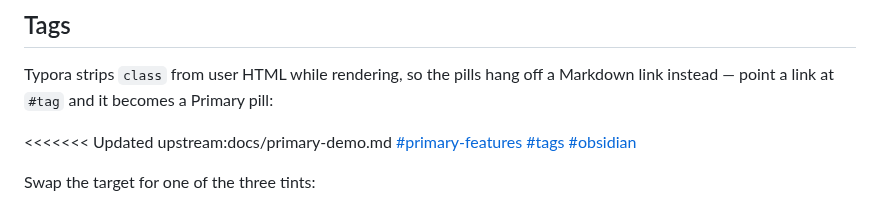
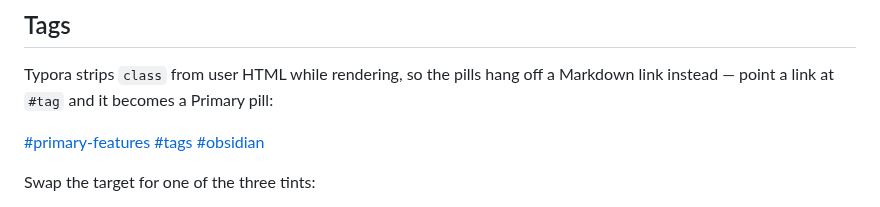
Before and after one commit to tangolee/primary-typora-theme, a Markdown page: docs/primary-demo.md, the part around one of its changes. Drawn GitHub-style.

```diff
--- a/docs/primary-demo.md
+++ b/docs/primary-demo.md
@@ -102,7 +102,6 @@ export only**; inside the editor use the `> [!NOTE]` syntax above.
 Typora strips `class` from user HTML while rendering, so the pills hang off a
 Markdown link instead — point a link at `#tag` and it becomes a Primary pill:
 
-<<<<<<< Updated upstream:docs/primary-demo.md
 [#primary-features](#tag) [#tags](#tag) [#obsidian](#tag)
 
 Swap the target for one of the three tints:
```
Also changed, not shown: other parts of docs/primary-demo.md (+0 -7 lines), README.md (+2 -2 lines), README.zh-CN.md (+2 -2 lines), docs/screenshot-compare.png, docs/screenshot-dark.png, docs/screenshot-hero.png, docs/screenshot-light.png, 7 other files.
